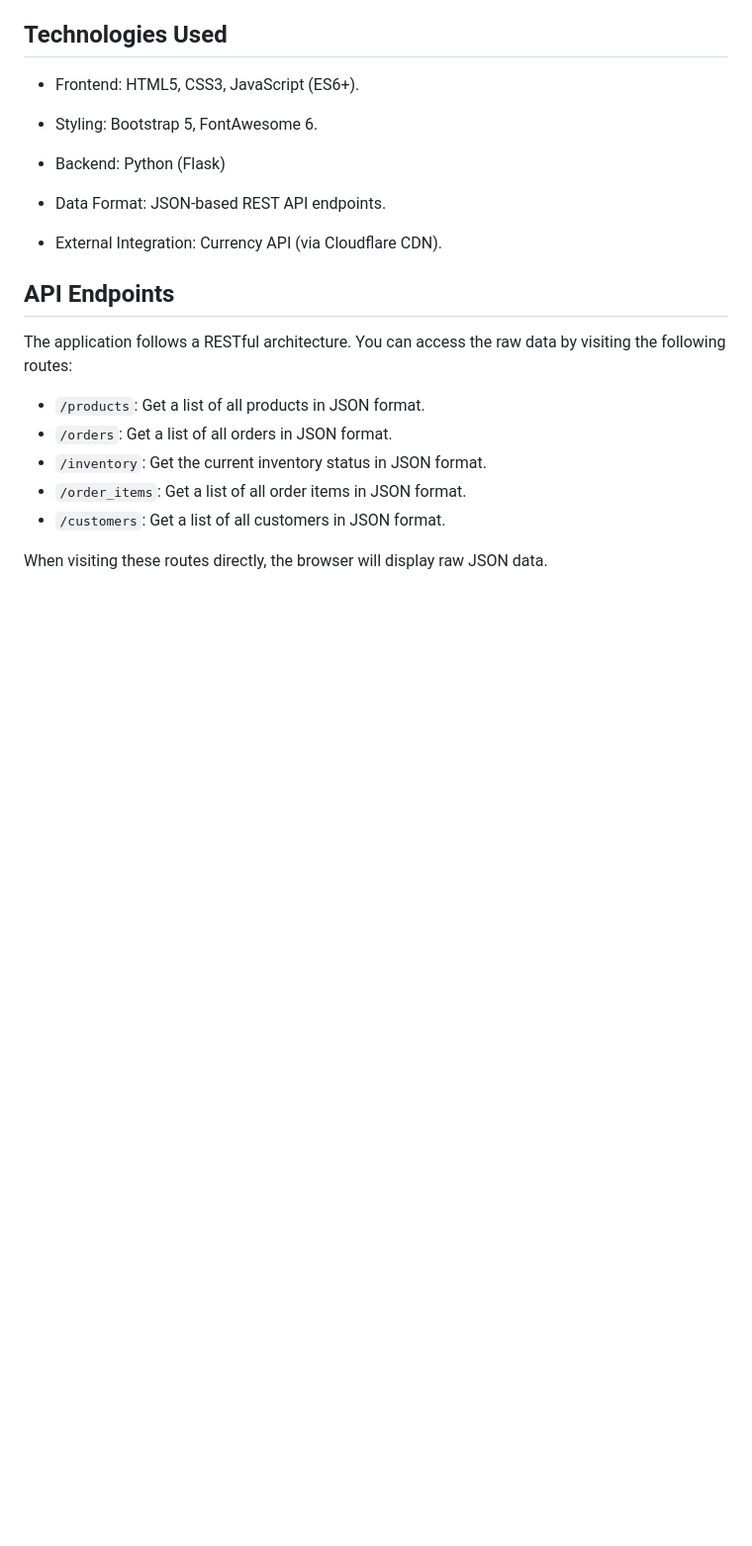
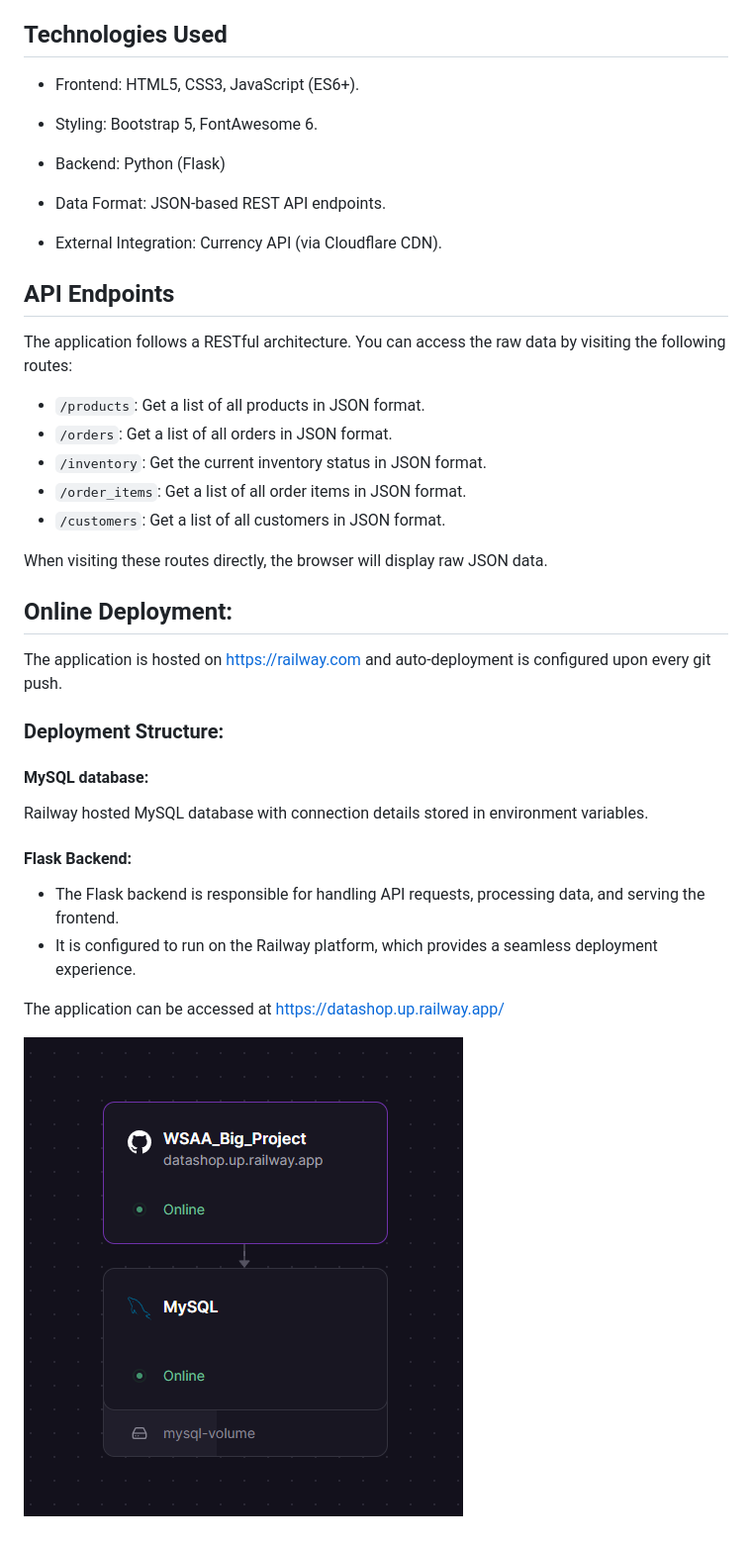
Before and after one commit to AnnaLozenko/WSAA_Big_Project, a Markdown page: README.md, the part around the change. Shown at 99% size. Rendered like a GitHub page; pictures changed too: railway_deployment.png (added); blank space fills up the shorter version.

Commit message:
Updated read me file to include online deployment details

```diff
--- a/README.md
+++ b/README.md
@@ -44,3 +44,23 @@ The application follows a RESTful architecture. You can access the raw data by v
 - `/customers`: Get a list of all customers in JSON format.
 
 When visiting these routes directly, the browser will display raw JSON data.
+
+## Online Deployment:
+
+The application is hosted on https://railway.com and auto-deployment is configured upon every
+git push.
+
+### Deployment Structure:
+
+#### MySQL database:
+
+Railway hosted MySQL database with connection details stored in environment variables.
+
+#### Flask Backend:
+
+- The Flask backend is responsible for handling API requests, processing data, and serving the frontend.
+- It is configured to run on the Railway platform, which provides a seamless deployment experience.
+
+The application can be accessed at https://datashop.up.railway.app/
+
+![img.png](railway_deployment.png)
```
